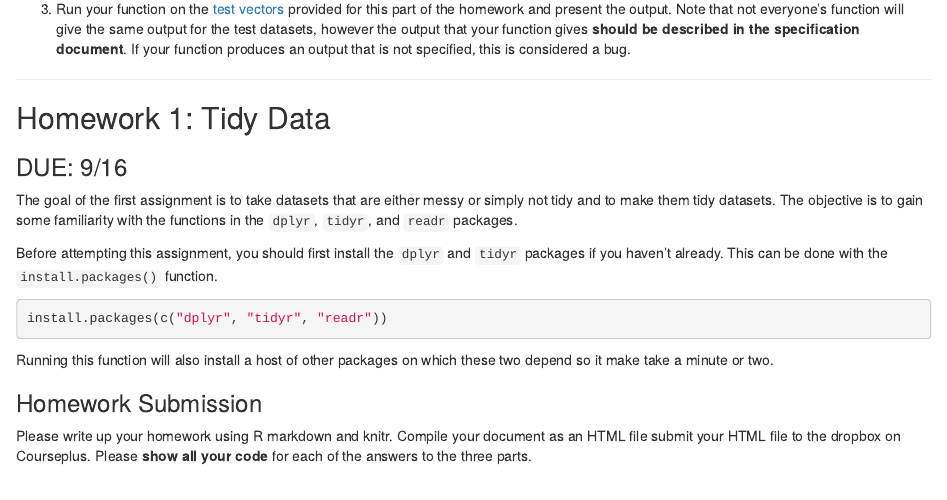
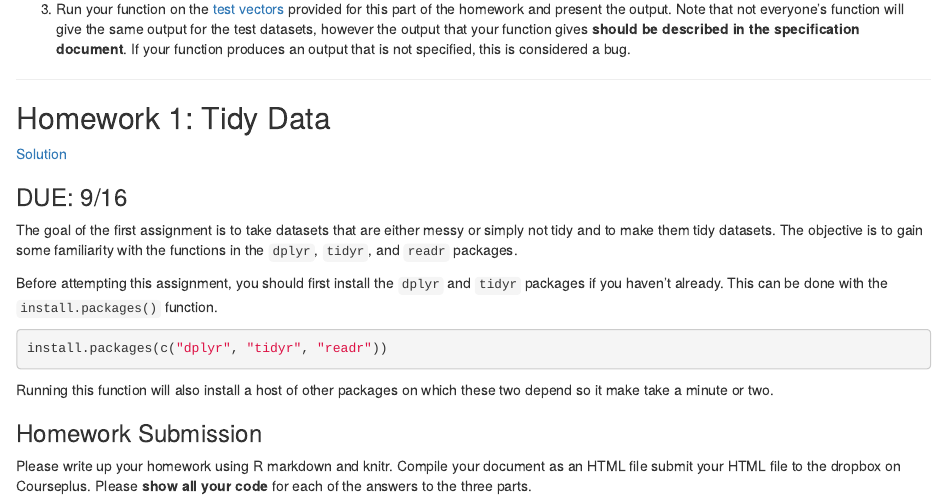
Before and after one commit to Max201510/Biostat776, an R Markdown document (_homework/homework.Rmd): the page in a window 1100 px wide, from 2090 px down. Rendered offline with R 4.5, knitr and Pandoc, with nearby package versions; some code elsewhere in the file could not run offline.

Commit message:
Add link to solution

```diff
--- a/_homework/homework.Rmd
+++ b/_homework/homework.Rmd
@@ -110,6 +110,8 @@ Your tasks for this part are
 
 
 ## Homework 1: Tidy Data
+
+[Solution](homework1_sol.html)
 
 ### DUE: 9/16
 
```
